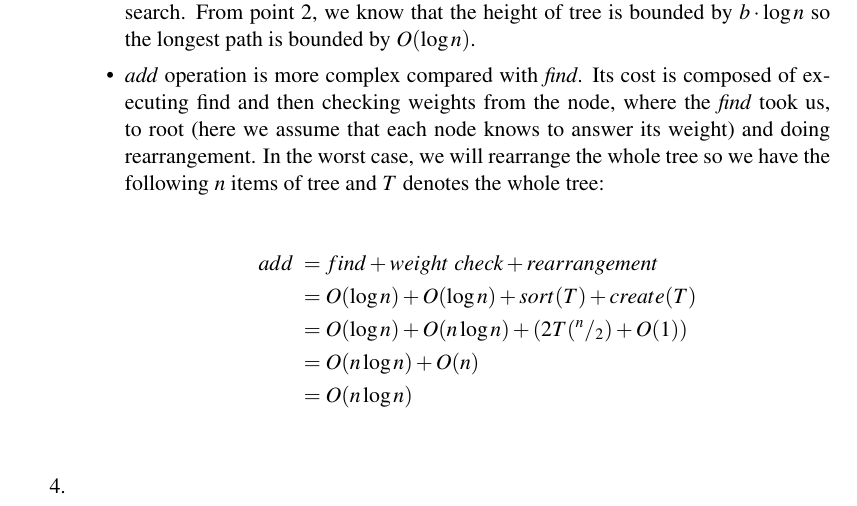
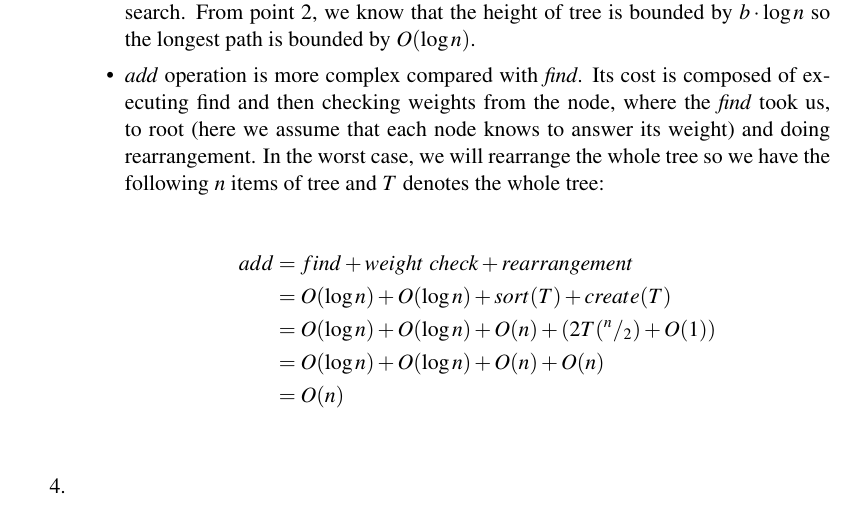
Before and after one commit to ferhatelmas/advanced-algo, a LaTeX problem sheet (hw2/hw2.tex, which reads hw2/Problem2.tex): part of page 2 of 3, cut so that both start at the same text. Compiled offline with pdfLaTeX.

Commit message:
fixed hw2 p2 part3

```diff
--- a/hw2/Problem2.tex
+++ b/hw2/Problem2.tex
@@ -21,11 +21,11 @@
     \item \textit{add} operation is more complex compared with \textit{find}. Its cost is composed of executing find and then checking weights from the node, where the \textit{find} took us, to root (here we assume that each node knows to answer its weight) and doing rearrangement. In the worst case, we will rearrange the whole tree so we have the following $n$ items of tree and $T$ denotes the whole tree:
 
     \begin{align*}
-      add\text{ } &= find + weight\text{ }check + rearrangement \\
+      add &= find + weight\text{ }check + rearrangement \\
                   &= O(\log n) + O(\log n) + sort(T) + create(T) \\
-                  &= O(\log n) + O(n \log n) + (2T(^n/_2) + O(1)) \\
-                  &= O(n \log n) + O(n) \\
-                  &= O(n \log n) \\
+                  &= O(\log n) + O(\log n)+ O(n) + (2T(^n/_2) + O(1)) \\
+                  &= O(\log n) + O(\log n)+ O(n) + O(n) \\
+                  &= O(n) \\
     \end{align*}
   \end{itemize}
 
```
Also changed, not shown: hw2/hw2.pdf.
